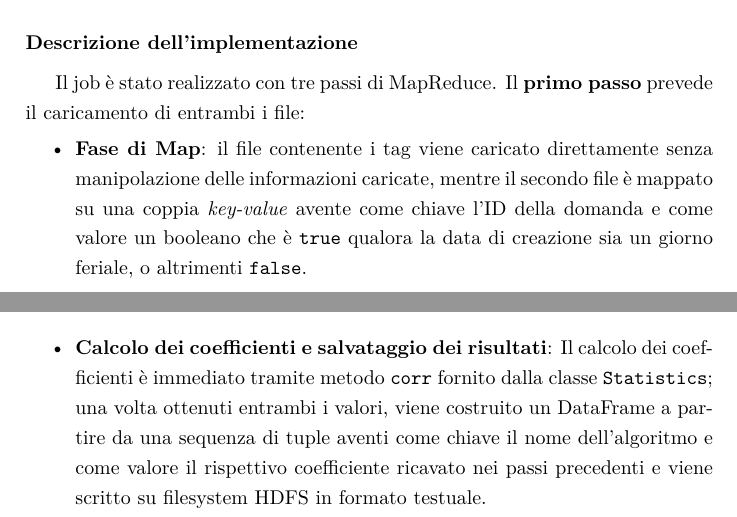
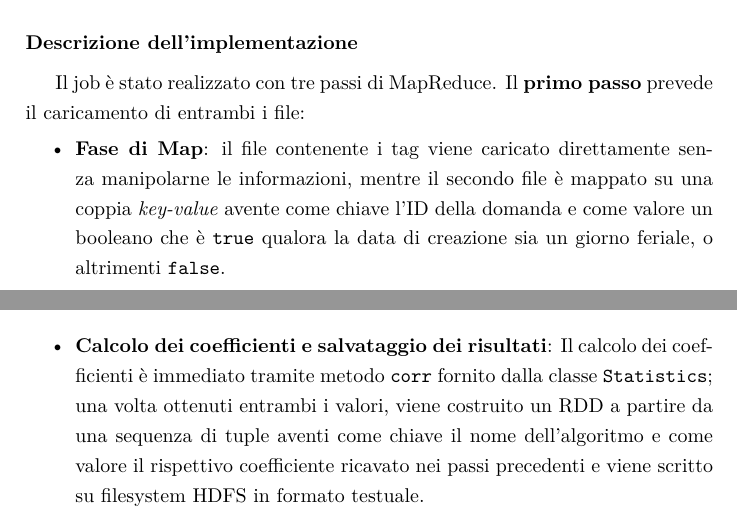
Before and after one commit to NiccoMlt/BD-StackLite-Jobs, a LaTeX document (report/report.tex, which reads report/src/job1.tex, report/src/job3.tex): two parts of pages 6 and 16 of 17, joined at a grey line, cut so that both start at the same text. Compiled offline with pdfLaTeX.

Commit message:
small report fixes

```diff
--- a/report/src/job1.tex
+++ b/report/src/job1.tex
@@ -59,7 +59,7 @@
   \begin{itemize}
     \item
       \textbf{Fase di Map}:
-      il file contenente i tag viene caricato direttamente senza manipolazione delle informazioni caricate,
+      il file contenente i tag viene caricato direttamente senza manipolarne le informazioni,
       mentre il secondo file è mappato su una coppia \textit{key-value} avente come chiave l'ID della domanda
       e come valore un booleano che è \texttt{true} qualora la data di creazione sia un giorno feriale, o altrimenti \texttt{false}.
 
--- a/report/src/job3.tex
+++ b/report/src/job3.tex
@@ -76,7 +76,7 @@
     \item
       \textbf{Calcolo dei coefficienti e salvataggio dei risultati}:
       Il calcolo dei coefficienti è immediato tramite metodo \texttt{corr} fornito dalla classe \texttt{Statistics};
-      una volta ottenuti entrambi i valori, viene costruito un DataFrame a partire da una sequenza di tuple
+      una volta ottenuti entrambi i valori, viene costruito un RDD a partire da una sequenza di tuple
       aventi come chiave il nome dell'algoritmo e come valore il rispettivo coefficiente ricavato nei passi precedenti
       e viene scritto su filesystem HDFS in formato testuale.
   \end{itemize}
```
